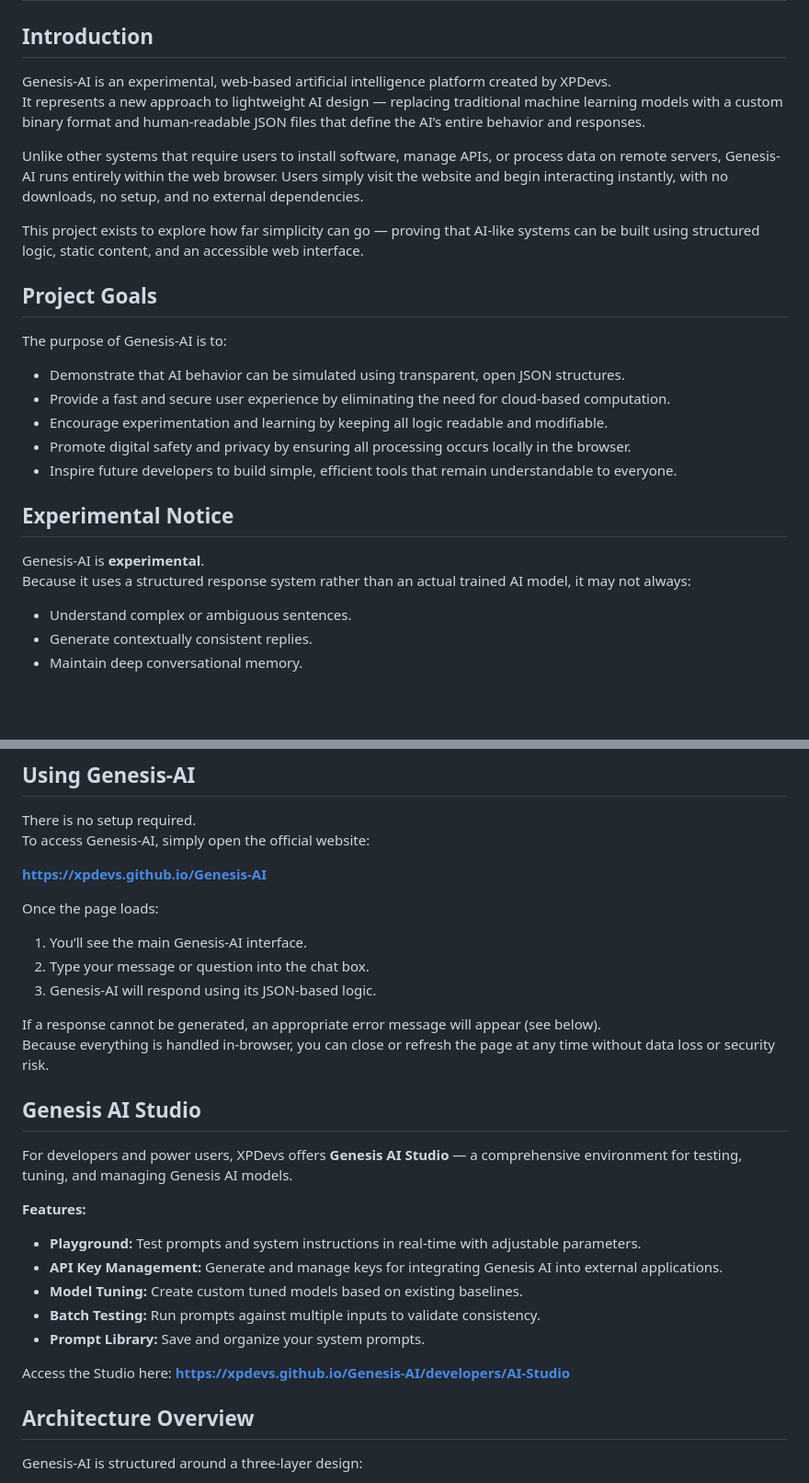
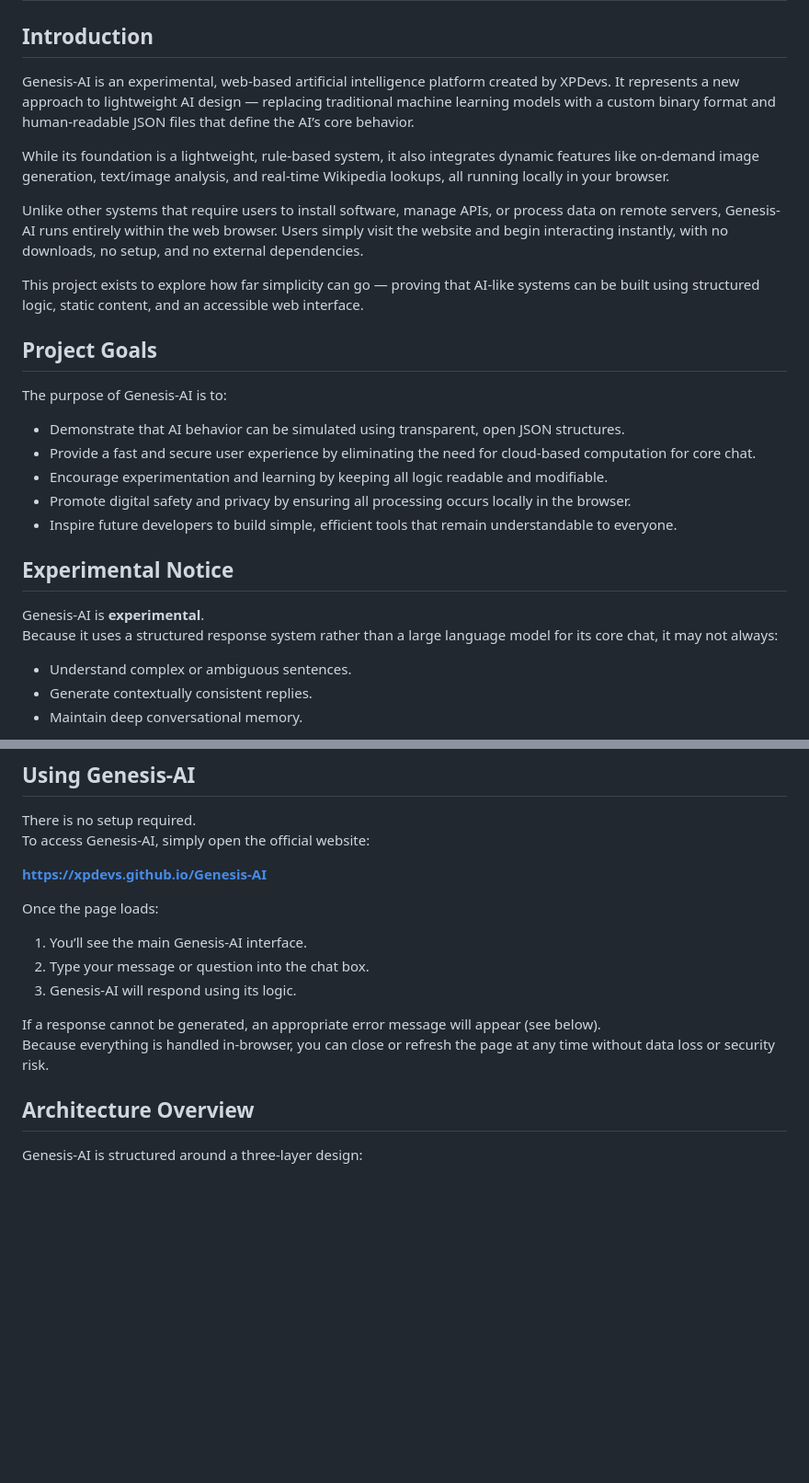
Before and after one commit to XPDevs/Genesis-AI, a Markdown page: README.md, 2 parts joined by grey strips. Shown at 92% size. GitHub-like rendering; blank space fills up the shorter version.

```diff
--- a/README.md
+++ b/README.md
@@ -2,7 +2,9 @@
 
 ## Introduction
 Genesis-AI is an experimental, web-based artificial intelligence platform created by XPDevs.
-It represents a new approach to lightweight AI design — replacing traditional machine learning models with a custom binary format and human-readable JSON files that define the AI’s entire behavior and responses.
+It represents a new approach to lightweight AI design — replacing traditional machine learning models with a custom binary format and human-readable JSON files that define the AI’s core behavior.
+
+While its foundation is a lightweight, rule-based system, it also integrates dynamic features like on-demand image generation, text/image analysis, and real-time Wikipedia lookups, all running locally in your browser.
 
 Unlike other systems that require users to install software, manage APIs, or process data on remote servers, Genesis-AI runs entirely within the web browser. Users simply visit the website and begin interacting instantly, with no downloads, no setup, and no external dependencies.
 
@@ -11,14 +13,14 @@ This project exists to explore how far simplicity can go — proving that AI-lik
 ## Project Goals
 The purpose of Genesis-AI is to:
 - Demonstrate that AI behavior can be simulated using transparent, open JSON structures.
-- Provide a fast and secure user experience by eliminating the need for cloud-based computation.
+- Provide a fast and secure user experience by eliminating the need for cloud-based computation for core chat.
 - Encourage experimentation and learning by keeping all logic readable and modifiable.
 - Promote digital safety and privacy by ensuring all processing occurs locally in the browser.
 - Inspire future developers to build simple, efficient tools that remain understandable to everyone.
 
 ## Experimental Notice
 Genesis-AI is **experimental**.
-Because it uses a structured response system rather than an actual trained AI model, it may not always:
+Because it uses a structured response system rather than a large language model for its core chat, it may not always:
 - Understand complex or ambiguous sentences.
 - Generate contextually consistent replies.
 - Maintain deep conversational memory.
@@ -74,23 +92,10 @@ To access Genesis-AI, simply open the official website:
 Once the page loads:
 1. You’ll see the main Genesis-AI interface.
 2. Type your message or question into the chat box.
-3. Genesis-AI will respond using its JSON-based logic.
+3. Genesis-AI will respond using its logic.
 
 If a response cannot be generated, an appropriate error message will appear (see below).
 Because everything is handled in-browser, you can close or refresh the page at any time without data loss or security risk.
-
-## Genesis AI Studio
-For developers and power users, XPDevs offers **Genesis AI Studio** — a comprehensive environment for testing, tuning, and managing Genesis AI models.
-
-**Features:**
-- **Playground:** Test prompts and system instructions in real-time with adjustable parameters.
-- **API Key Management:** Generate and manage keys for integrating Genesis AI into external applications.
-- **Model Tuning:** Create custom tuned models based on existing baselines.
-- **Batch Testing:** Run prompts against multiple inputs to validate consistency.
-- **Prompt Library:** Save and organize your system prompts.
-
-Access the Studio here:
-**[https://xpdevs.github.io/Genesis-AI/developers/AI-Studio](https://xpdevs.github.io/Genesis-AI/developers/AI-Studio)**
 
 ## Architecture Overview
 Genesis-AI is structured around a three-layer design:
```
Also changed, not shown: other parts of README.md (+19 -3 lines).
